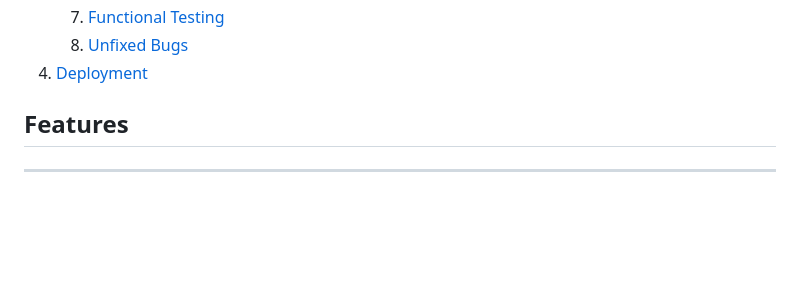
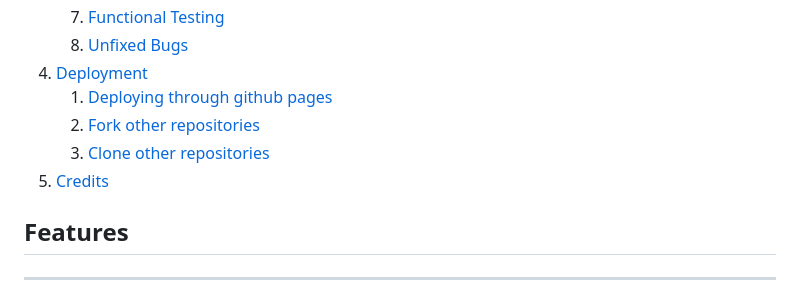
Before and after one commit to dEEGE2time/TuneLOG, a Markdown page: README.md, the part around the change printed below. Drawn GitHub-style; blank space fills up the shorter version.

```diff
--- a/README.md
+++ b/README.md
@@ -25,6 +25,10 @@ Tune Log is designed to show a discography and a biography of my producer career
     7. [Functional Testing](#functional-testing)
     8. [Unfixed Bugs](#unfixed-bugs)
 4. [Deployment](#deployment)
+    1. [Deploying through github pages](#deploying-through-github-pages)
+    2. [Fork other repositories](#fork-other-repositories)
+    3. [Clone other repositories](#clone-other-repositories)
+5. [Credits](#credits)
 
 
 
```
Also changed, not shown: other parts of README.md (+2 -2 lines).
